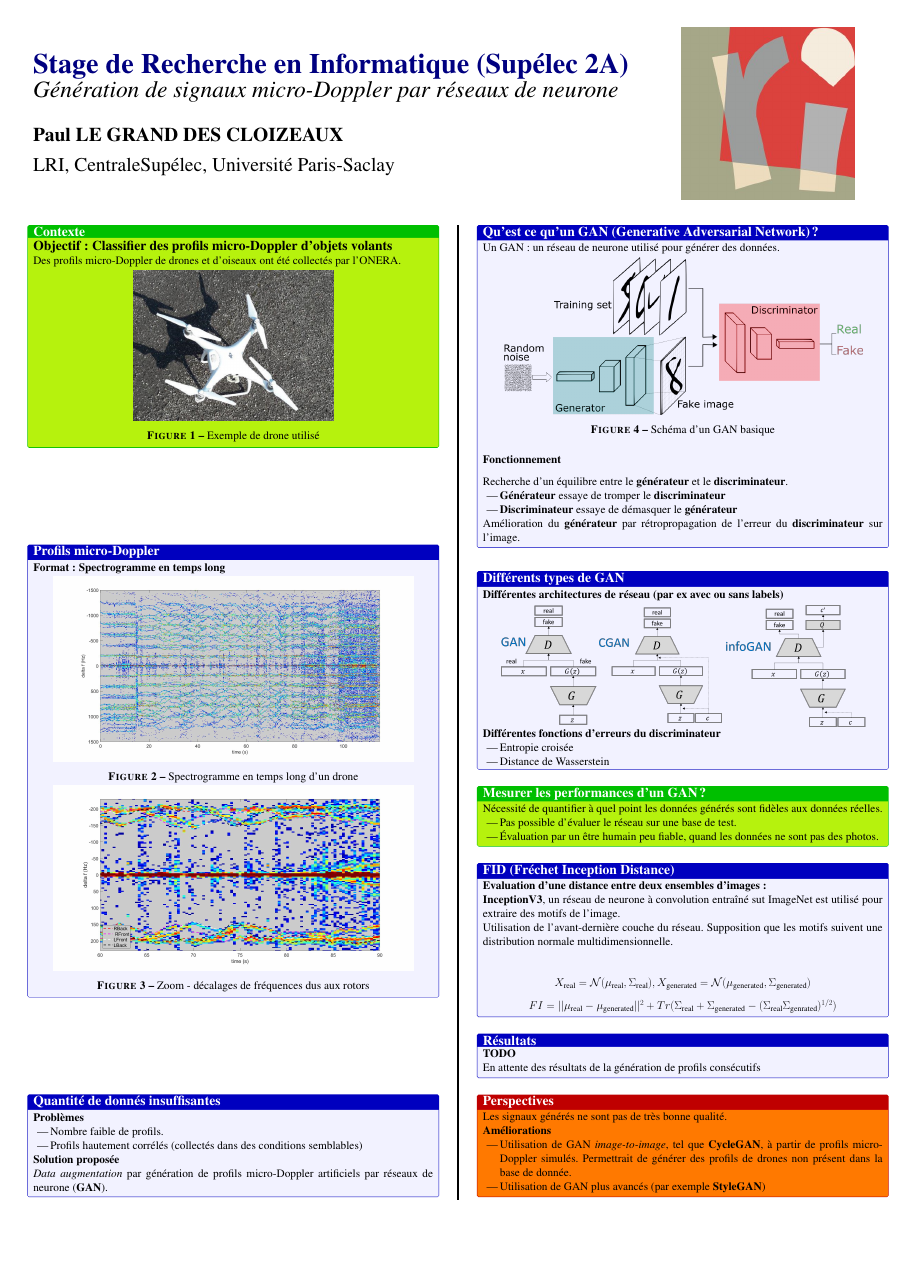
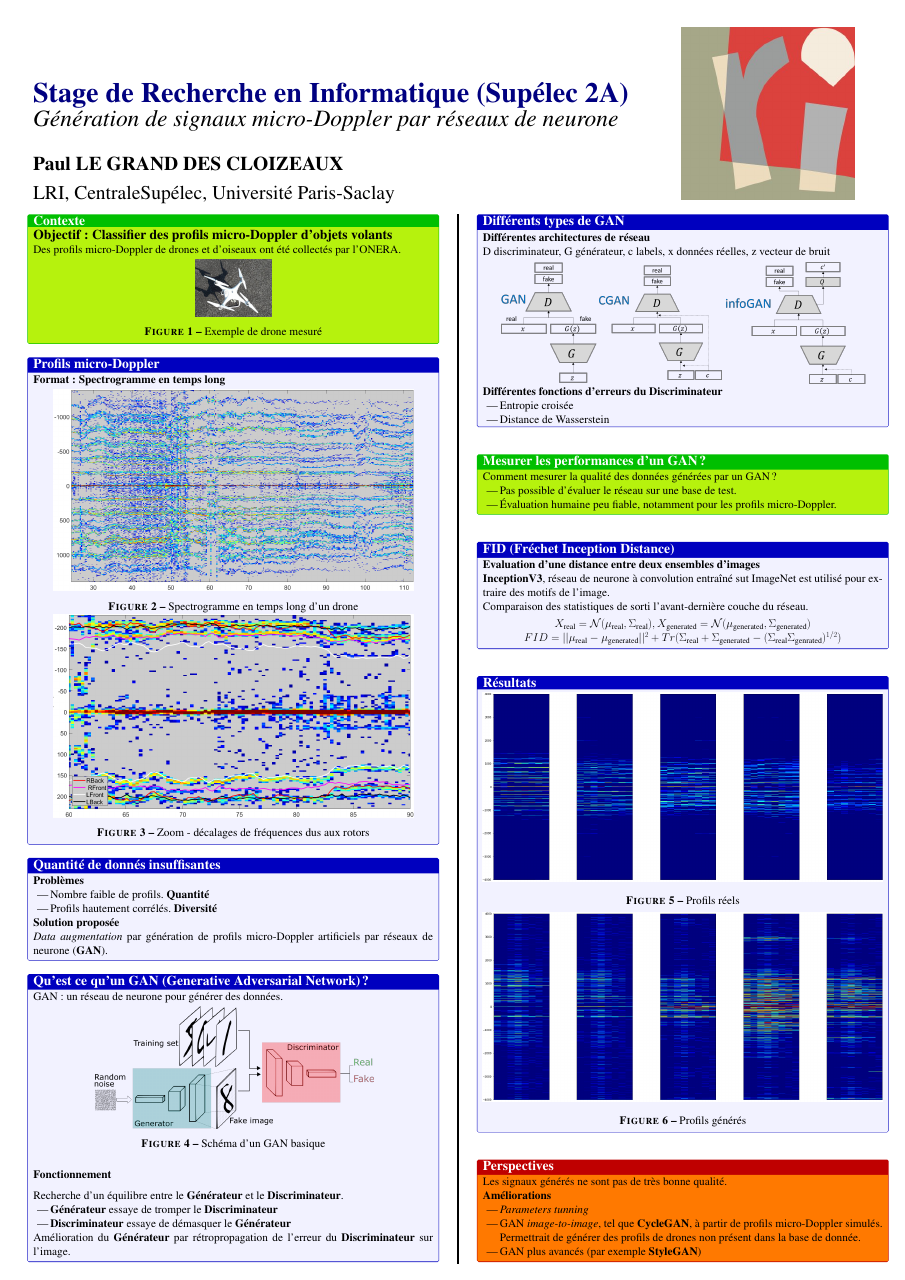
Before and after one commit to paullgdc/poster_journee_recherche, a LaTeX poster (main.tex): the whole page. Compiled offline with pdfLaTeX.

Commit message:
added results of consecutive signatures generation and general layout

```diff
--- a/main.tex
+++ b/main.tex
@@ -81,8 +81,8 @@
 \textbf{\Large{Objectif: Classifier des profils micro-Doppler d'objets volants}}\\
 Des profils micro-Doppler de drones et d'oiseaux ont été collectés par l'ONERA.
 \begin{center}
-    \includegraphics[width=0.5\textwidth]{./Phantom_version1.jpg}
-    \captionof{figure}{Exemple de drone utilisé}
+    \includegraphics[width=0.19\textwidth]{./Phantom_version1.jpg}
+    \captionof{figure}{Exemple de drone mesuré}
 \end{center}
 \end{tcolorbox}
 \bigskip
@@ -108,8 +108,8 @@ Des profils micro-Doppler de drones et d'oiseaux ont été collectés par l'ONER
 \begin{tcolorbox}[colback=blue!5!white,colframe=blue!75!black,title={\section*{Quantité de donnés insuffisantes}}]
 \textbf{Problèmes}
 \begin{itemize}
-    \item Nombre faible de profils.
-    \item Profils hautement corrélés (collectés dans des conditions semblables)
+    \item Nombre faible de profils. \textbf{Quantité}
+    \item Profils hautement corrélés. \textbf{Diversité}
 \end{itemize}
 \textbf{Solution proposée}\\
 \textit{Data augmentation} par génération de profils micro-Doppler artificiels par réseaux de neurone (\textbf{GAN}).
@@ -121,27 +121,28 @@ Des profils micro-Doppler de drones et d'oiseaux ont été collectés par l'ONER
 %----------------------------------------------------------------------------------------
 
 \begin{tcolorbox}[colback=blue!5!white,colframe=blue!75!black,title={\section*{Qu'est ce qu'un GAN (Generative Adversarial Network)?}}]
-Un GAN : un réseau de neurone utilisé pour générer des données.
+GAN : un réseau de neurone pour générer des données.
 \begin{center}
-    \includegraphics[width=0.9\textwidth]{./gan_schema}
+    \includegraphics[width=0.7\textwidth]{./gan_schema}
     \captionof{figure}{\captioncolor Schéma d'un GAN basique}
 \end{center}
 \subsection*{Fonctionnement}
-Recherche d'un équilibre entre le \textbf{générateur} et le \textbf{discriminateur}.
+Recherche d'un équilibre entre le \textbf{Générateur} et le \textbf{Discriminateur}.
 \begin{itemize}
-    \item \textbf{Générateur} essaye de tromper le \textbf{discriminateur}
-    \item \textbf{Discriminateur} essaye de démasquer le \textbf{générateur}
+    \item \textbf{Générateur} essaye de tromper le \textbf{Discriminateur}
+    \item \textbf{Discriminateur} essaye de démasquer le \textbf{Générateur}
 \end{itemize}
-Amélioration du \textbf{générateur} par rétropropagation de l'erreur du \textbf{discriminateur} sur l'image.
+Amélioration du \textbf{Générateur} par rétropropagation de l'erreur du \textbf{Discriminateur} sur l'image.
 \end{tcolorbox}
-\bigskip
+%\bigskip
 
 %----------------------------------------------------------------------------------------
 %	Différents types de GAN
 %----------------------------------------------------------------------------------------
 
 \begin{tcolorbox}[colback=blue!5!white,colframe=blue!75!black,title={\section*{Différents types de GAN}}]
-\textbf{Différentes architectures de réseau (par ex avec ou sans labels)}
+\textbf{Différentes architectures de réseau}\\
+D discriminateur, G générateur, c labels, x données réelles, z vecteur de bruit
 \begin{center}
 \begin{minipage}{0.24\textwidth}
     \includegraphics[width=1.0\textwidth]{./GAN_normal.png}
@@ -165,10 +166,10 @@ Amélioration du \textbf{générateur} par rétropropagation de l'erreur du \tex
 %----------------------------------------------------------------------------------------
 
 \begin{tcolorbox}[colback=blue!5!lime,colframe=green!75!black,title={\section*{Mesurer les performances d'un GAN?}}]
-Nécessité de quantifier à quel point les données générés sont fidèles aux données réelles.
+Comment mesurer la qualité des données générées par un GAN?
 \begin{itemize}
     \item Pas possible d'évaluer le réseau sur une base de test.
-    \item Évaluation par un être humain peu fiable, quand les données ne sont pas des photos.
+    \item Évaluation humaine peu fiable, notamment pour les profils micro-Doppler.
 \end{itemize}
 \end{tcolorbox}
 \bigskip
@@ -178,13 +179,12 @@ Nécessité de quantifier à quel point les données générés sont fidèles au
 %----------------------------------------------------------------------------------------
 
 \begin{tcolorbox}[colback=blue!5!white,colframe=blue!75!black,title={\section*{FID (Fréchet Inception Distance)}}]
-\textbf{Evaluation d'une distance entre deux ensembles d'images:}\\
-\textbf{InceptionV3}, un réseau de neurone à convolution entraîné sut ImageNet est utilisé pour extraire des motifs de l'image.\\
-Utilisation de l'avant-dernière couche du réseau.
-Supposition que les motifs suivent une distribution normale multidimensionnelle.
+\textbf{Evaluation d'une distance entre deux ensembles d'images}\\
+\textbf{InceptionV3}, réseau de neurone à convolution entraîné sut ImageNet est utilisé pour extraire des motifs de l'image.\\
+Comparaison des statistiques de sorti l'avant-dernière couche du réseau.
 \begin{center}
-$$X_{\equtext{real}}=\mathcal{N}(\mu_{\equtext{real}}, \Sigma_{\equtext{real}}), X_{\equtext{generated}}=\mathcal{N}(\mu_{\equtext{generated}}, \Sigma_{\equtext{generated}})$$
-$$FI = ||\mu_{\equtext{real}} - \mu_{\equtext{generated}}||^2 + Tr(\Sigma_{\equtext{real}} + \Sigma_{\equtext{generated}}  - (\Sigma_{\equtext{real}} \Sigma_{\equtext{genrated}})^{1/2})$$
+$X_{\equtext{real}}=\mathcal{N}(\mu_{\equtext{real}}, \Sigma_{\equtext{real}}), X_{\equtext{generated}}=\mathcal{N}(\mu_{\equtext{generated}}, \Sigma_{\equtext{generated}})$
+$FID = ||\mu_{\equtext{real}} - \mu_{\equtext{generated}}||^2 + Tr(\Sigma_{\equtext{real}} + \Sigma_{\equtext{generated}}  - (\Sigma_{\equtext{real}} \Sigma_{\equtext{genrated}})^{1/2})$
 \end{center}
 \end{tcolorbox}
 \bigskip
@@ -194,8 +194,18 @@ $$FI = ||\mu_{\equtext{real}} - \mu_{\equtext{generated}}||^2 + Tr(\Sigma_{\equt
 %----------------------------------------------------------------------------------------
 
 \begin{tcolorbox}[colback=blue!5!white,colframe=blue!75!black,title,title={\section*{Résultats}}]
-\textbf{TODO}\\
-En attente des résultats de la génération de profils consécutifs
+% \begin{minipage}{0.5\textwidth}
+    \begin{center}
+        \includegraphics[width=\textwidth]{./profils_reels.png}
+    \end{center}
+    \captionof{figure}{Profils réels}
+% \end{minipage}
+% \begin{minipage}{0.5\textwidth}
+    \begin{center}
+        \includegraphics[width=\textwidth]{./profils_generes.png}
+    \end{center}
+    \captionof{figure}{Profils générés}
+% \end{minipage}
 \end{tcolorbox}
 \bigskip
 
@@ -207,8 +217,9 @@ En attente des résultats de la génération de profils consécutifs
 Les signaux générés ne sont pas de très bonne qualité.\\
 \textbf{Améliorations}
 \begin{itemize}
-    \item Utilisation de GAN \textit{image-to-image}, tel que \textbf{CycleGAN}, à partir de profils micro-Doppler simulés. Permettrait de générer des profils de drones non présent dans la base de donnée.
-    \item Utilisation de GAN plus avancés (par exemple \textbf{StyleGAN})
+    \item \textit{Parameters tunning}
+    \item GAN \textit{image-to-image}, tel que \textbf{CycleGAN}, à partir de profils micro-Doppler simulés. Permettrait de générer des profils de drones non présent dans la base de donnée.
+    \item GAN plus avancés (par exemple \textbf{StyleGAN})
 \end{itemize}
 \end{tcolorbox}
 \end{multicols}
```
Also changed, not shown: QD41.png, QD41_2.png (deleted), QD41_close.png (deleted), QD41_closev2.jpg (deleted), QD41_zoom.png (added), QD41v2.jpg (deleted), poster_journee_recherche.pdf, profils_generes.png (added), profils_reels.png (added), main.tex (10 more changed lines).
